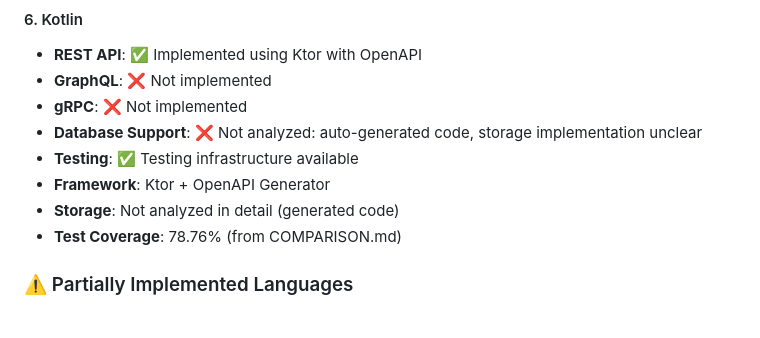
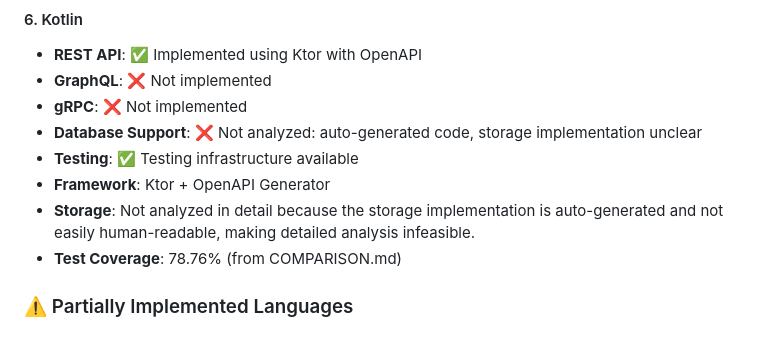
Before and after one commit to davideme/lamp-control-api-reference, a Markdown page: docs/IMPLEMENTATION_INVENTORY.md, the part around the change. GitHub-like rendering.

Commit message:
Update docs/IMPLEMENTATION_INVENTORY.md
Co-authored-by: Copilot <175728472+Copilot@users.noreply.github.com>

```diff
--- a/docs/IMPLEMENTATION_INVENTORY.md
+++ b/docs/IMPLEMENTATION_INVENTORY.md
@@ -67,7 +67,7 @@ The repository contains implementations in 8 programming languages with varying
 - **Database Support**: ❌ Not analyzed: auto-generated code, storage implementation unclear
 - **Testing**: ✅ Testing infrastructure available
 - **Framework**: Ktor + OpenAPI Generator
-- **Storage**: Not analyzed in detail (generated code)
+- **Storage**: Not analyzed in detail because the storage implementation is auto-generated and not easily human-readable, making detailed analysis infeasible.
 - **Test Coverage**: 78.76% (from COMPARISON.md)
 
 ### ⚠️ Partially Implemented Languages
```
